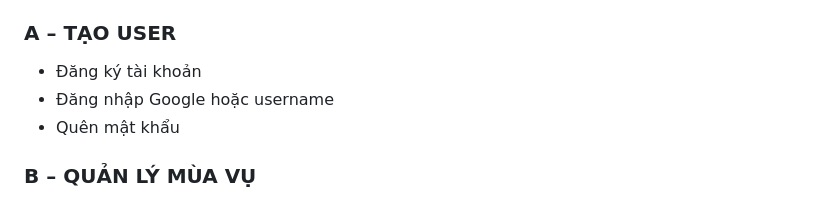
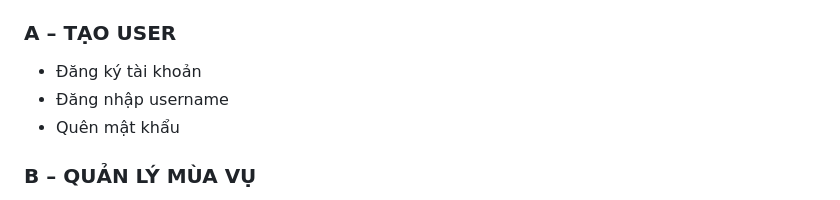
Before and after one commit to PNNhatTram/FriendOfFarmer_Web, a Markdown page: README.md, the part around the change. Rendered like a GitHub page.

```diff
--- a/README.md
+++ b/README.md
@@ -24,7 +24,7 @@ web cũng là công cụ để quản lý mùa vụ cho nông dân.
 
 ### **A – TẠO USER**
 - Đăng ký tài khoản
-- Đăng nhập Google hoặc username
+- Đăng nhập username
 - Quên mật khẩu
 
 ### **B – QUẢN LÝ MÙA VỤ**
```
